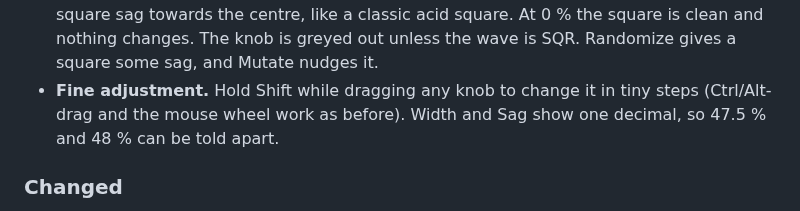
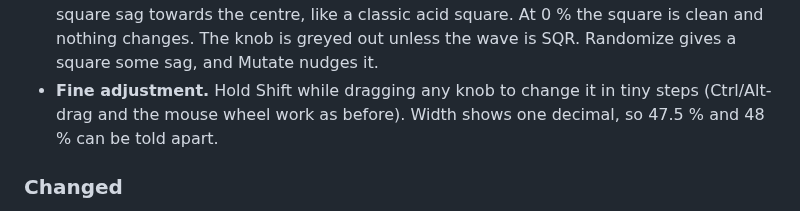
Before and after one commit to travisdk/SubForge, a Markdown page: CHANGELOG.md, the part around the change. Rendered like a GitHub page.

Commit message:
Show Sag in whole percent; only Width keeps one decimal
Co-Authored-By: Claude Sonnet 5.5 <noreply@anthropic.com>

```diff
--- a/CHANGELOG.md
+++ b/CHANGELOG.md
@@ -27,8 +27,8 @@ tag the commit (`vX.Y.Z`).
   square is clean and nothing changes. The knob is greyed out unless the wave is
   SQR. Randomize gives a square some sag, and Mutate nudges it.
 - **Fine adjustment.** Hold Shift while dragging any knob to change it in tiny
-  steps (Ctrl/Alt-drag and the mouse wheel work as before). Width and Sag show
-  one decimal, so 47.5 % and 48 % can be told apart.
+  steps (Ctrl/Alt-drag and the mouse wheel work as before). Width shows one
+  decimal, so 47.5 % and 48 % can be told apart.
 
 ### Changed
 - The sub wave chip moved into the title row of the OSC panel and reads
```
Also changed, not shown: docs/images/screenshot.png, 1 other file.
